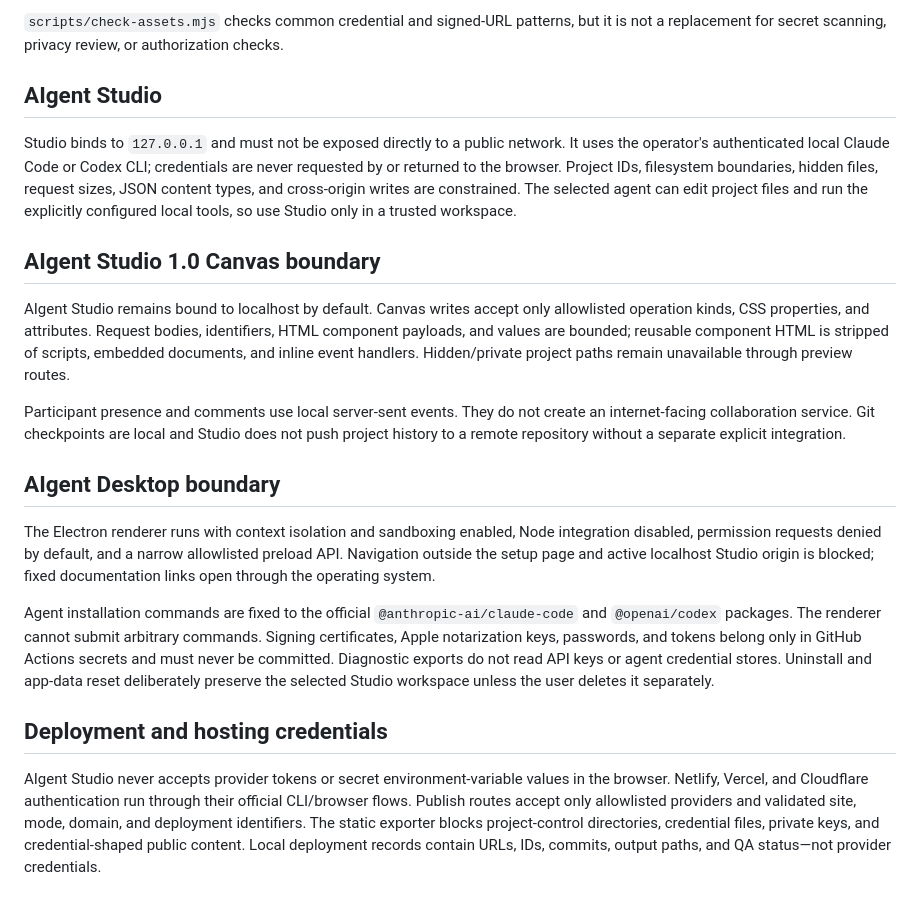
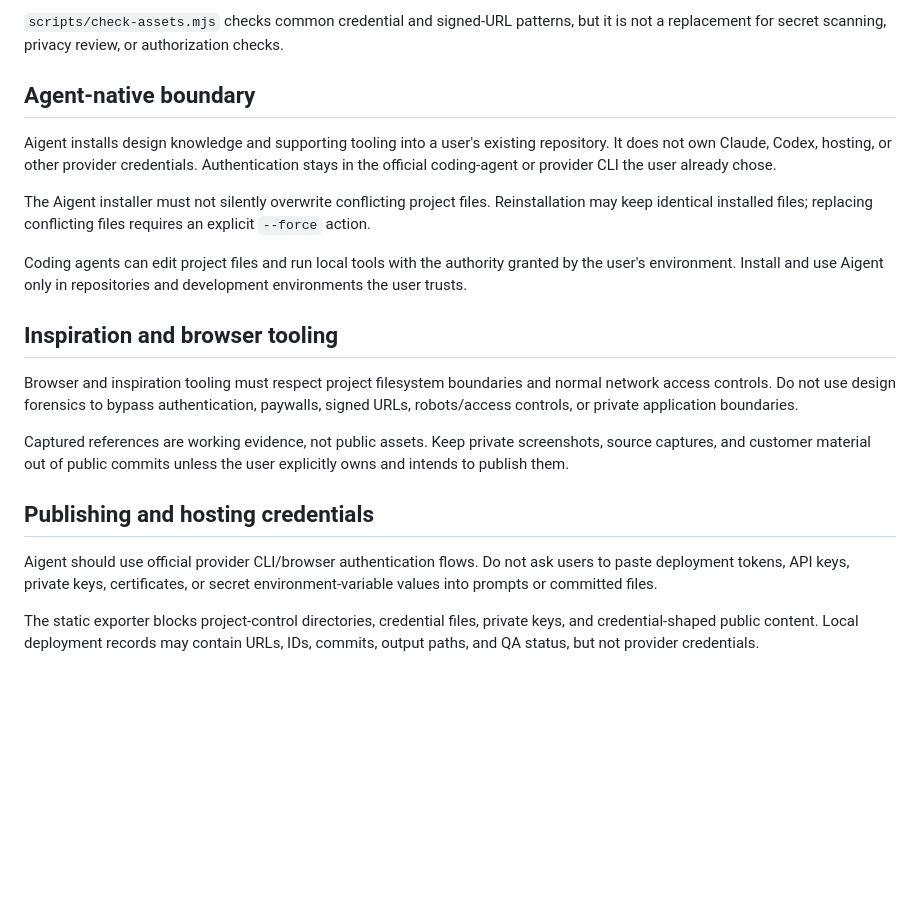
Before and after one commit to wrg32786/aigent-design-system, a Markdown page: SECURITY.md, the part around the change. GitHub-like rendering; blank space fills up the shorter version.

Commit message:
Remove obsolete Studio and Desktop security boundaries

```diff
--- a/SECURITY.md
+++ b/SECURITY.md
@@ -28,22 +28,22 @@ Do not include live credentials, private screenshots, or personal data in the re
 
 `scripts/check-assets.mjs` checks common credential and signed-URL patterns, but it is not a replacement for secret scanning, privacy review, or authorization checks.
 
-## AIgent Studio
+## Agent-native boundary
 
-Studio binds to `127.0.0.1` and must not be exposed directly to a public network. It uses the operator's authenticated local Claude Code or Codex CLI; credentials are never requested by or returned to the browser. Project IDs, filesystem boundaries, hidden files, request sizes, JSON content types, and cross-origin writes are constrained. The selected agent can edit project files and run the explicitly configured local tools, so use Studio only in a trusted workspace.
+Aigent installs design knowledge and supporting tooling into a user's existing repository. It does not own Claude, Codex, hosting, or other provider credentials. Authentication stays in the official coding-agent or provider CLI the user already chose.
 
-## AIgent Studio 1.0 Canvas boundary
+The Aigent installer must not silently overwrite conflicting project files. Reinstallation may keep identical installed files; replacing conflicting files requires an explicit `--force` action.
 
-AIgent Studio remains bound to localhost by default. Canvas writes accept only allowlisted operation kinds, CSS properties, and attributes. Request bodies, identifiers, HTML component payloads, and values are bounded; reusable component HTML is stripped of scripts, embedded documents, and inline event handlers. Hidden/private project paths remain unavailable through preview routes.
+Coding agents can edit project files and run local tools with the authority granted by the user's environment. Install and use Aigent only in repositories and development environments the user trusts.
 
-Participant presence and comments use local server-sent events. They do not create an internet-facing collaboration service. Git checkpoints are local and Studio does not push project history to a remote repository without a separate explicit integration.
+## Inspiration and browser tooling
 
-## AIgent Desktop boundary
+Browser and inspiration tooling must respect project filesystem boundaries and normal network access controls. Do not use design forensics to bypass authentication, paywalls, signed URLs, robots/access controls, or private application boundaries.
 
-The Electron renderer runs with context isolation and sandboxing enabled, Node integration disabled, permission requests denied by default, and a narrow allowlisted preload API. Navigation outside the setup page and active localhost Studio origin is blocked; fixed documentation links open through the operating system.
+Captured references are working evidence, not public assets. Keep private screenshots, source captures, and customer material out of public commits unless the user explicitly owns and intends to publish them.
 
-Agent installation commands are fixed to the official `@anthropic-ai/claude-code` and `@openai/codex` packages. The renderer cannot submit arbitrary commands. Signing certificates, Apple notarization keys, passwords, and tokens belong only in GitHub Actions secrets and must never be committed. Diagnostic exports do not read API keys or agent credential stores. Uninstall and app-data reset deliberately preserve the selected Studio workspace unless the user deletes it separately.
+## Publishing and hosting credentials
 
-## Deployment and hosting credentials
+Aigent should use official provider CLI/browser authentication flows. Do not ask users to paste deployment tokens, API keys, private keys, certificates, or secret environment-variable values into prompts or committed files.
 
-AIgent Studio never accepts provider tokens or secret environment-variable values in the browser. Netlify, Vercel, and Cloudflare authentication run through their official CLI/browser flows. Publish routes accept only allowlisted providers and validated site, mode, domain, and deployment identifiers. The static exporter blocks project-control directories, credential files, private keys, and credential-shaped public content. Local deployment records contain URLs, IDs, commits, output paths, and QA status—not provider credentials.
+The static exporter blocks project-control directories, credential files, private keys, and credential-shaped public content. Local deployment records may contain URLs, IDs, commits, output paths, and QA status, but not provider credentials.
```
